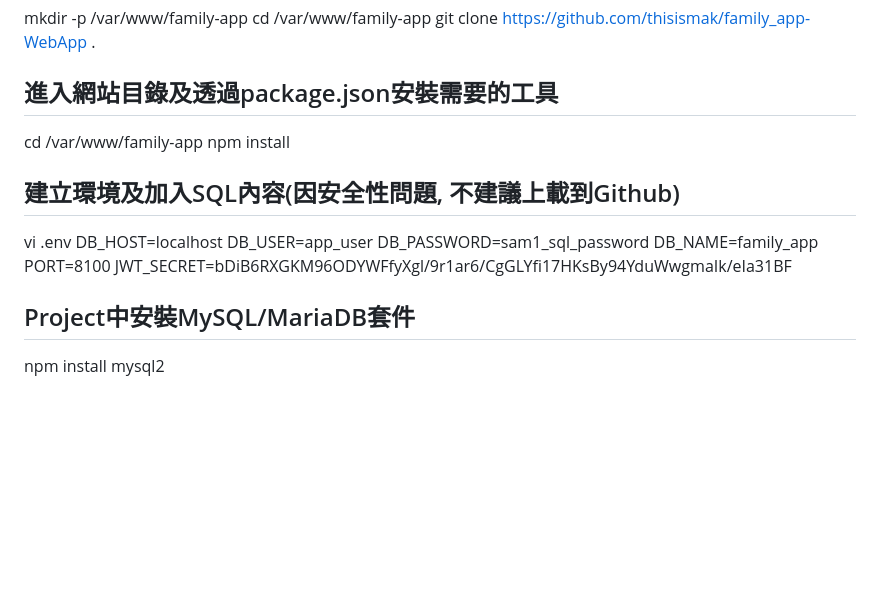
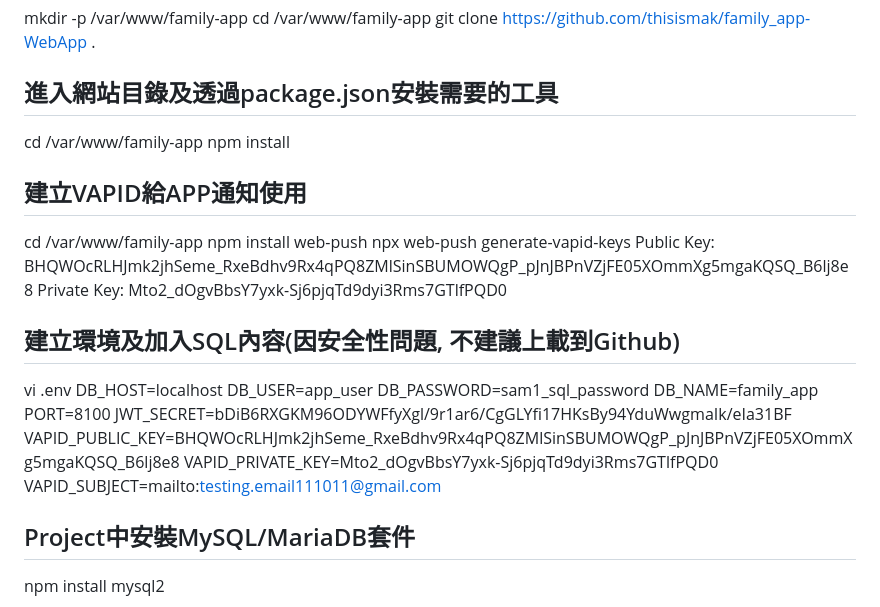
Before and after one commit to thisismak/family_app-WebApp, a Markdown page: README.md, the part around the change. Rendered like a GitHub page; blank space fills up the shorter version.

Commit message:
updated_VAPID

```diff
--- a/README.md
+++ b/README.md
@@ -44,6 +44,14 @@ git clone https://github.com/thisismak/family_app-WebApp .
 ## 進入網站目錄及透過package.json安裝需要的工具
 cd /var/www/family-app
 npm install
+## 建立VAPID給APP通知使用
+cd /var/www/family-app
+npm install web-push
+npx web-push generate-vapid-keys
+Public Key:
+BHQWOcRLHJmk2jhSeme_RxeBdhv9Rx4qPQ8ZMlSinSBUMOWQgP_pJnJBPnVZjFE05XOmmXg5mgaKQSQ_B6lj8e8
+Private Key:
+Mto2_dOgvBbsY7yxk-Sj6pjqTd9dyi3Rms7GTlfPQD0
 ## 建立環境及加入SQL內容(因安全性問題, 不建議上載到Github)
 vi .env
 DB_HOST=localhost
@@ -52,6 +60,9 @@ DB_PASSWORD=sam1_sql_password
 DB_NAME=family_app
 PORT=8100
 JWT_SECRET=bDiB6RXGKM96ODYWFfyXgl/9r1ar6/CgGLYfi17HKsBy94YduWwgmaIk/eIa31BF
+VAPID_PUBLIC_KEY=BHQWOcRLHJmk2jhSeme_RxeBdhv9Rx4qPQ8ZMlSinSBUMOWQgP_pJnJBPnVZjFE05XOmmXg5mgaKQSQ_B6lj8e8
+VAPID_PRIVATE_KEY=Mto2_dOgvBbsY7yxk-Sj6pjqTd9dyi3Rms7GTlfPQD0
+VAPID_SUBJECT=mailto:testing.email111011@gmail.com
 ## Project中安裝MySQL/MariaDB套件
 npm install mysql2
 ## 解釋typescript內容
```
